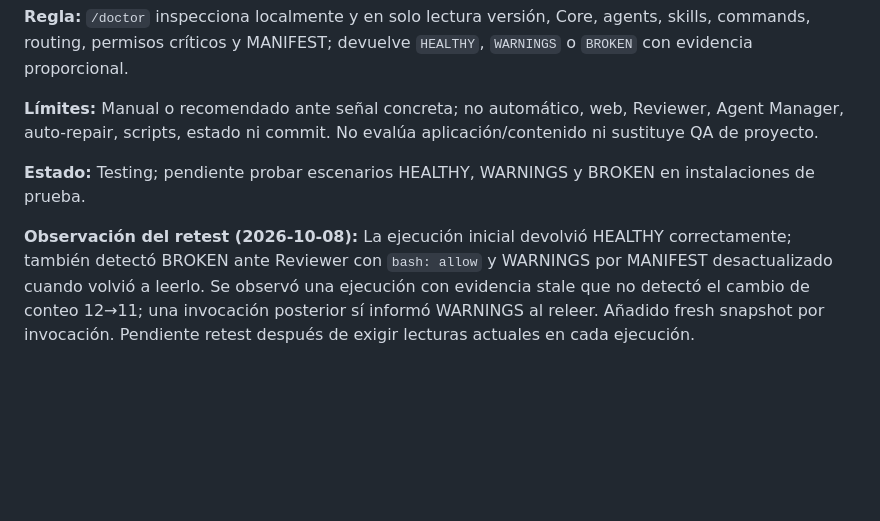
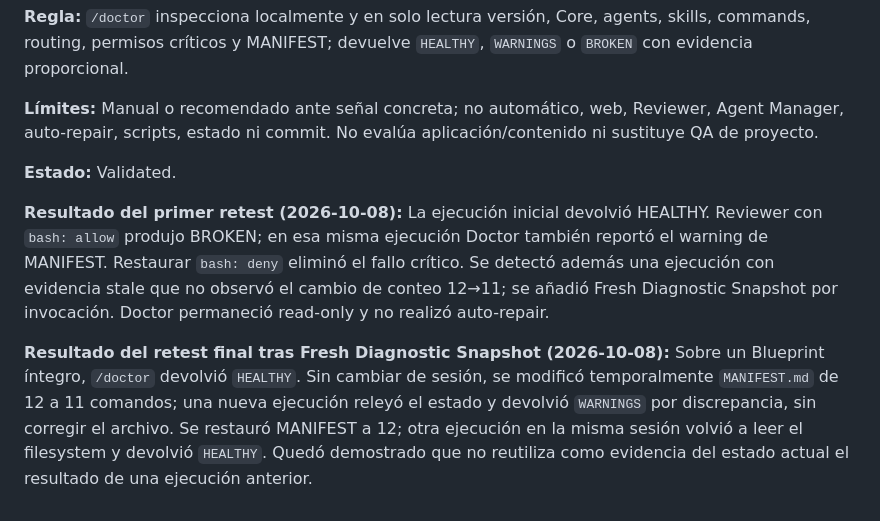
Before and after one commit to LuisYGM/CN-Pilot, a Markdown page: docs/blueprint-feedback.md, the part around the change. GitHub-like rendering; blank space fills up the shorter version.

Commit message:
docs: validar retest final de Blueprint Doctor

```diff
--- a/docs/blueprint-feedback.md
+++ b/docs/blueprint-feedback.md
@@ -778,7 +778,10 @@ El Blueprint acumula agentes, skills, comandos, permisos y routing condicional.
 Manual o recomendado ante señal concreta; no automático, web, Reviewer, Agent Manager, auto-repair, scripts, estado ni commit. No evalúa aplicación/contenido ni sustituye QA de proyecto.
 
 **Estado:**
-Testing; pendiente probar escenarios HEALTHY, WARNINGS y BROKEN en instalaciones de prueba.
+Validated.
 
-**Observación del retest (2026-10-08):**
-La ejecución inicial devolvió HEALTHY correctamente; también detectó BROKEN ante Reviewer con `bash: allow` y WARNINGS por MANIFEST desactualizado cuando volvió a leerlo. Se observó una ejecución con evidencia stale que no detectó el cambio de conteo 12→11; una invocación posterior sí informó WARNINGS al releer. Añadido fresh snapshot por invocación. Pendiente retest después de exigir lecturas actuales en cada ejecución.
+**Resultado del primer retest (2026-10-08):**
+La ejecución inicial devolvió HEALTHY. Reviewer con `bash: allow` produjo BROKEN; en esa misma ejecución Doctor también reportó el warning de MANIFEST. Restaurar `bash: deny` eliminó el fallo crítico. Se detectó además una ejecución con evidencia stale que no observó el cambio de conteo 12→11; se añadió Fresh Diagnostic Snapshot por invocación. Doctor permaneció read-only y no realizó auto-repair.
+
+**Resultado del retest final tras Fresh Diagnostic Snapshot (2026-10-08):**
+Sobre un Blueprint íntegro, `/doctor` devolvió `HEALTHY`. Sin cambiar de sesión, se modificó temporalmente `MANIFEST.md` de 12 a 11 comandos; una nueva ejecución releyó el estado y devolvió `WARNINGS` por discrepancia, sin corregir el archivo. Se restauró MANIFEST a 12; otra ejecución en la misma sesión volvió a leer el filesystem y devolvió `HEALTHY`. Quedó demostrado que no reutiliza como evidencia del estado actual el resultado de una ejecución anterior.
```
